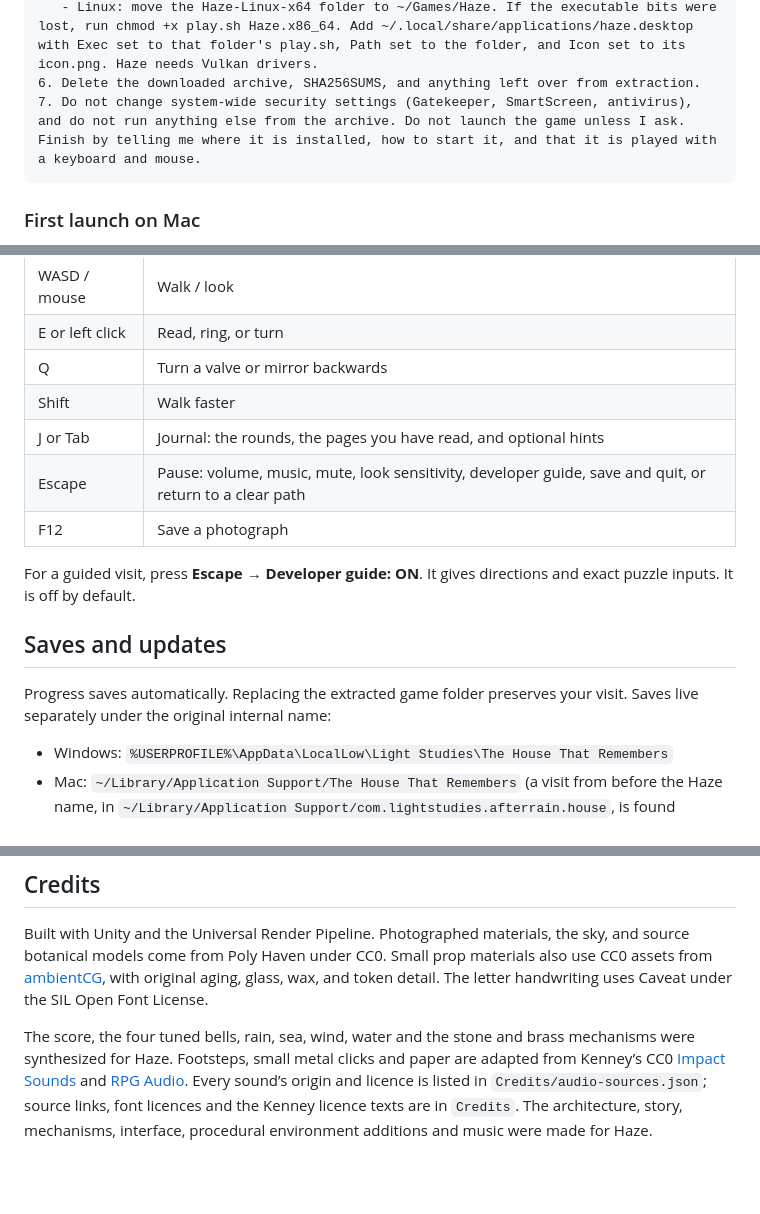
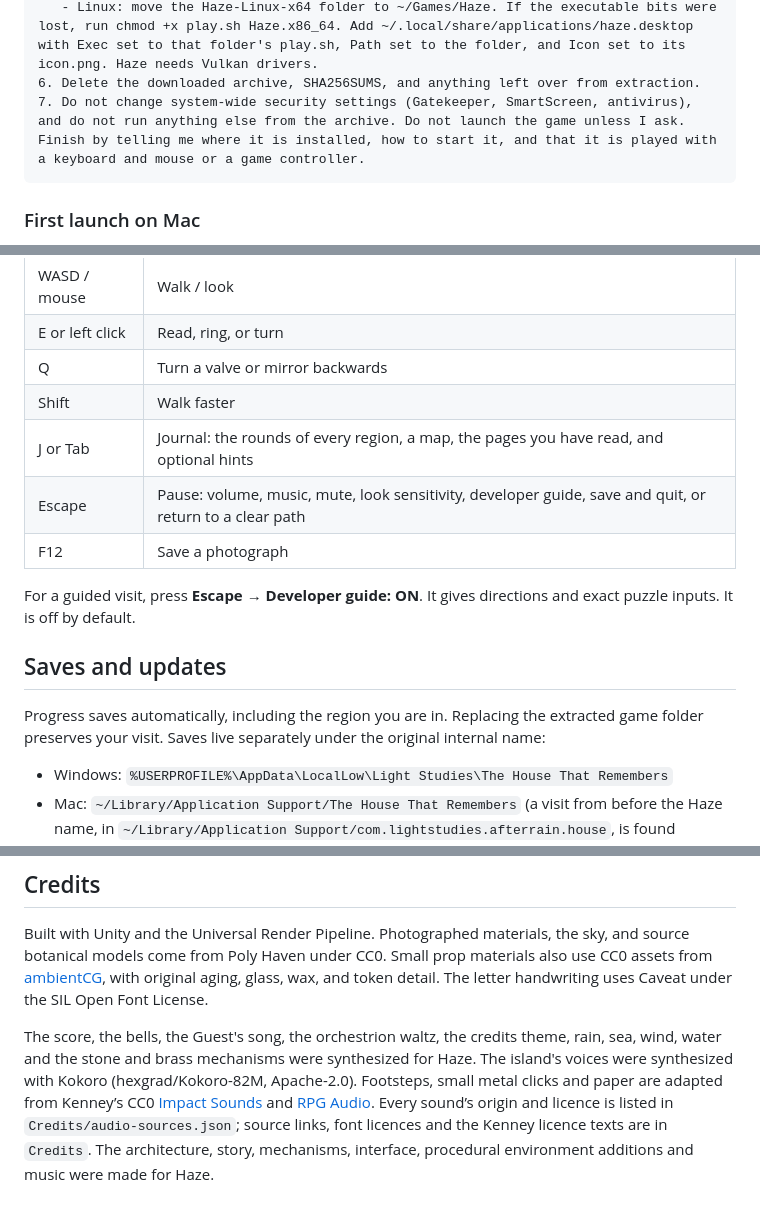
Before and after one commit to gazhenko/haze, a Markdown page: README.md, 3 parts joined by grey strips. GitHub-like rendering; blank space fills up the shorter version.

````diff
--- a/README.md
+++ b/README.md
@@ -77,7 +104,7 @@ Download each file from https://github.com/gazhenko/haze/releases/download/v0.4.
    - Windows: move the Haze-Windows-x64 folder to %LOCALAPPDATA%\Programs\Haze. Keep Haze.exe, Haze_Data and the libraries together. Add a Start menu shortcut named "Haze" that points at Haze.exe.
    - Linux: move the Haze-Linux-x64 folder to ~/Games/Haze. If the executable bits were lost, run chmod +x play.sh Haze.x86_64. Add ~/.local/share/applications/haze.desktop with Exec set to that folder's play.sh, Path set to the folder, and Icon set to its icon.png. Haze needs Vulkan drivers.
 6. Delete the downloaded archive, SHA256SUMS, and anything left over from extraction.
-7. Do not change system-wide security settings (Gatekeeper, SmartScreen, antivirus), and do not run anything else from the archive. Do not launch the game unless I ask. Finish by telling me where it is installed, how to start it, and that it is played with a keyboard and mouse.
+7. Do not change system-wide security settings (Gatekeeper, SmartScreen, antivirus), and do not run anything else from the archive. Do not launch the game unless I ask. Finish by telling me where it is installed, how to start it, and that it is played with a keyboard and mouse or a game controller.
 ```
 
 ### First launch on Mac
@@ -102,7 +129,7 @@ Extract with your archive manager or `tar -xzf Haze-*-Linux-x64.tar.gz`. Open th
 | E or left click | Read, ring, or turn |
 | Q | Turn a valve or mirror backwards |
 | Shift | Walk faster |
-| J or Tab | Journal: the rounds, the pages you have read, and optional hints |
+| J or Tab | Journal: the rounds of every region, a map, the pages you have read, and optional hints |
 | Escape | Pause: volume, music, mute, look sensitivity, developer guide, save and quit, or return to a clear path |
 | F12 | Save a photograph |
 
@@ -110,7 +137,7 @@ For a guided visit, press **Escape → Developer guide: ON**. It gives direction
 
 ## Saves and updates
 
-Progress saves automatically. Replacing the extracted game folder preserves your visit. Saves live separately under the original internal name:
+Progress saves automatically, including the region you are in. Replacing the extracted game folder preserves your visit. Saves live separately under the original internal name:
 
 - Windows: `%USERPROFILE%\AppData\LocalLow\Light Studies\The House That Remembers`
 - Mac: `~/Library/Application Support/The House That Remembers` (a visit from before the Haze name, in `~/Library/Application Support/com.lightstudies.afterrain.house`, is found automatically and left unchanged)
@@ -132,4 +159,4 @@ Each extracted package also contains checksums for its contents. See [validation
 
 Built with Unity and the Universal Render Pipeline. Photographed materials, the sky, and source botanical models come from Poly Haven under CC0. Small prop materials also use CC0 assets from [ambientCG](https://ambientcg.com), with original aging, glass, wax, and token detail. The letter handwriting uses Caveat under the SIL Open Font License.
 
-The score, the four tuned bells, rain, sea, wind, water and the stone and brass mechanisms were synthesized for Haze. Footsteps, small metal clicks and paper are adapted from Kenney’s CC0 [Impact Sounds](https://kenney.nl/assets/impact-sounds) and [RPG Audio](https://kenney.nl/assets/rpg-audio). Every sound’s origin and licence is listed in `Credits/audio-sources.json`; source links, font licences and the Kenney licence texts are in `Credits`. The architecture, story, mechanisms, interface, procedural environment additions and music were made for Haze.
+The score, the bells, the Guest's song, the orchestrion waltz, the credits theme, rain, sea, wind, water and the stone and brass mechanisms were synthesized for Haze. The island's voices were synthesized with Kokoro (hexgrad/Kokoro-82M, Apache-2.0). Footsteps, small metal clicks and paper are adapted from Kenney’s CC0 [Impact Sounds](https://kenney.nl/assets/impact-sounds) and [RPG Audio](https://kenney.nl/assets/rpg-audio). Every sound’s origin and licence is listed in `Credits/audio-sources.json`; source links, font licences and the Kenney licence texts are in `Credits`. The architecture, story, mechanisms, interface, procedural environment additions and music were made for Haze.
````
Also changed, not shown: other parts of README.md (+40 -13 lines), VALIDATION.md (+21 -1 lines), images/causeway.jpg (added), images/it-rises.jpg (added), images/the-guest.jpg (added), 1 other file.
